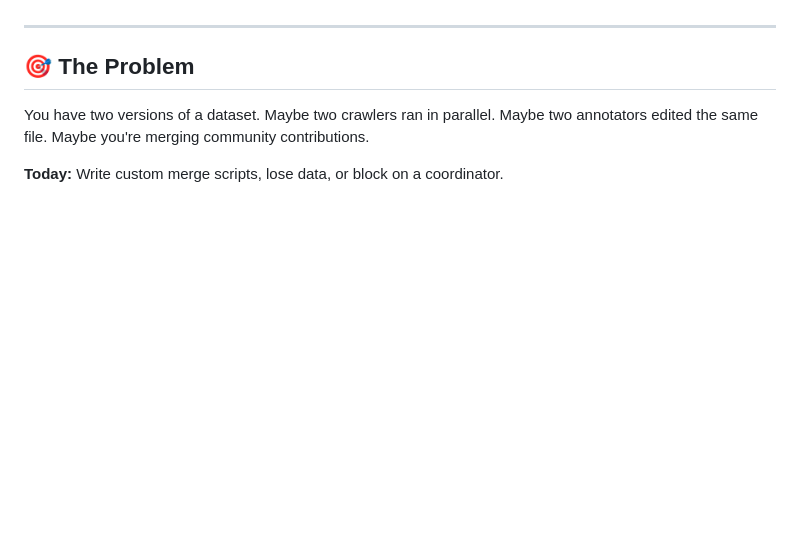
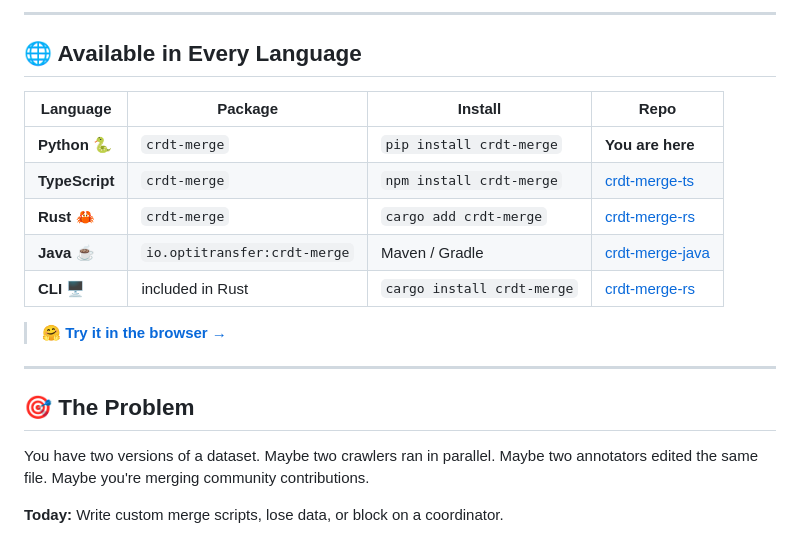
Before and after one commit to mgillr/crdt-merge, a Markdown page: README.md, the part around one of its changes. Drawn GitHub-style; blank space fills up the shorter version.

Commit message:
Update README with cross-language package links

```diff
--- a/README.md
+++ b/README.md
@@ -18,5 +15,19 @@
 
 </div>
+
+---
+
+## 🌐 Available in Every Language
+
+| Language | Package | Install | Repo |
+|---|---|---|---|
+| **Python** 🐍 | `crdt-merge` | `pip install crdt-merge` | **You are here** |
+| **TypeScript** | `crdt-merge` | `npm install crdt-merge` | [crdt-merge-ts](https://github.com/mgillr/crdt-merge-ts) |
+| **Rust** 🦀 | `crdt-merge` | `cargo add crdt-merge` | [crdt-merge-rs](https://github.com/mgillr/crdt-merge-rs) |
+| **Java** ☕ | `io.optitransfer:crdt-merge` | Maven / Gradle | [crdt-merge-java](https://github.com/mgillr/crdt-merge-java) |
+| **CLI** 🖥️ | included in Rust | `cargo install crdt-merge` | [crdt-merge-rs](https://github.com/mgillr/crdt-merge-rs) |
+
+> **[🤗 Try it in the browser →](https://huggingface.co/spaces/Optitransfer/crdt-merge)**
 
 ---
 
```
Also changed, not shown: other parts of README.md (+4 -7 lines).
